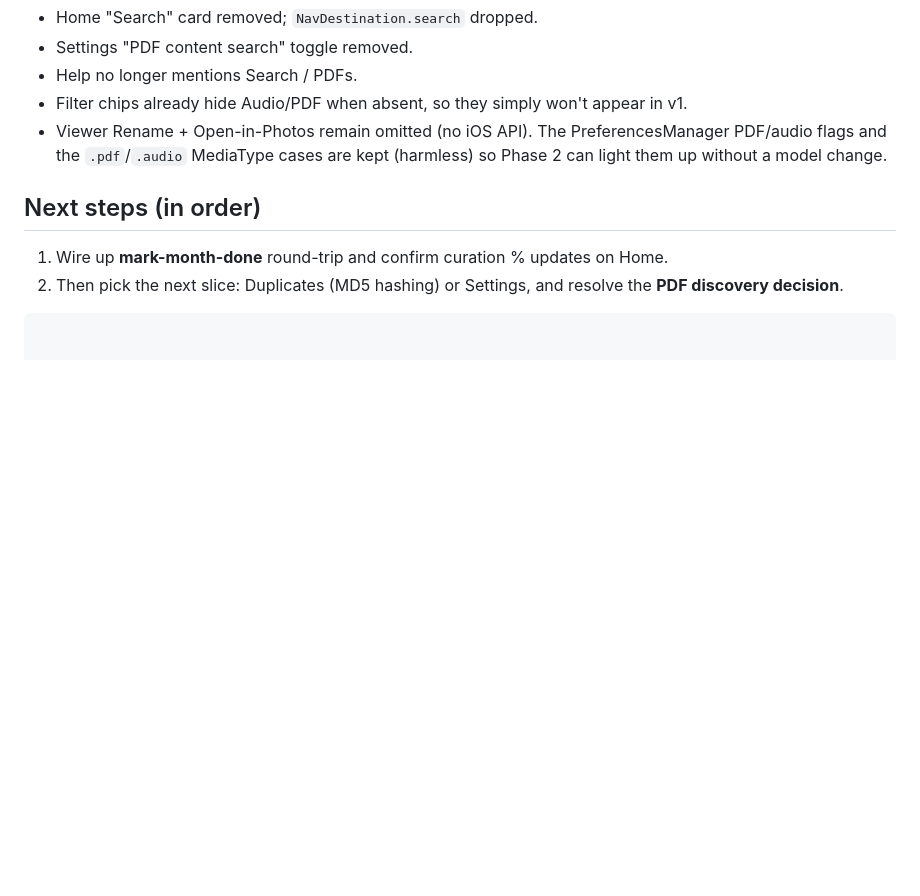
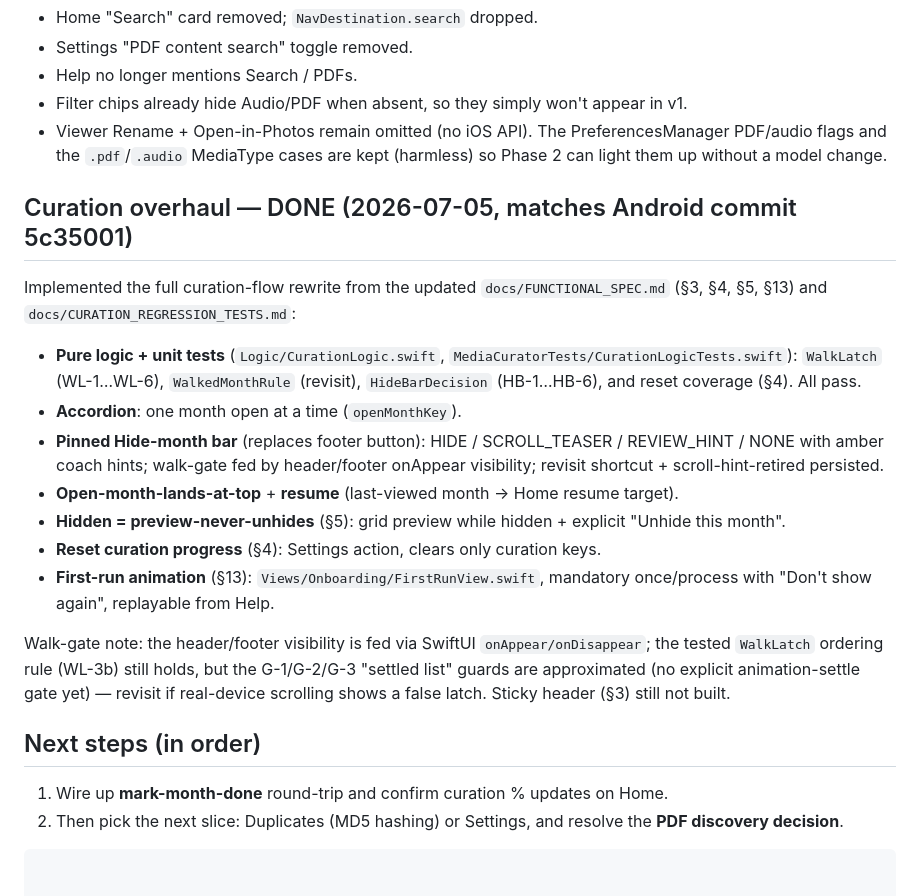
Before and after one commit to rao-anant/MediaCurator-iOS, a Markdown page: PORTING_NOTES.md, the part around the change. Drawn GitHub-style; blank space fills up the shorter version.

Commit message:
Update PORTING_NOTES: curation overhaul complete
Co-Authored-By: Claude Opus 4.8 <noreply@anthropic.com>

```diff
--- a/PORTING_NOTES.md
+++ b/PORTING_NOTES.md
@@ -240,6 +240,28 @@ and **Search** (§7, primarily PDF-text) are **Phase 2** — a later Files-app i
 The PreferencesManager PDF/audio flags and the `.pdf`/`.audio` MediaType cases are kept
 (harmless) so Phase 2 can light them up without a model change.
 
+## Curation overhaul — DONE (2026-07-05, matches Android commit 5c35001)
+
+Implemented the full curation-flow rewrite from the updated `docs/FUNCTIONAL_SPEC.md`
+(§3, §4, §5, §13) and `docs/CURATION_REGRESSION_TESTS.md`:
+- **Pure logic + unit tests** (`Logic/CurationLogic.swift`, `MediaCuratorTests/CurationLogicTests.swift`):
+  `WalkLatch` (WL-1…WL-6), `WalkedMonthRule` (revisit), `HideBarDecision` (HB-1…HB-6),
+  and reset coverage (§4). All pass.
+- **Accordion**: one month open at a time (`openMonthKey`).
+- **Pinned Hide-month bar** (replaces footer button): HIDE / SCROLL_TEASER / REVIEW_HINT /
+  NONE with amber coach hints; walk-gate fed by header/footer onAppear visibility; revisit
+  shortcut + scroll-hint-retired persisted.
+- **Open-month-lands-at-top** + **resume** (last-viewed month → Home resume target).
+- **Hidden = preview-never-unhides** (§5): grid preview while hidden + explicit "Unhide this month".
+- **Reset curation progress** (§4): Settings action, clears only curation keys.
+- **First-run animation** (§13): `Views/Onboarding/FirstRunView.swift`, mandatory once/process
+  with "Don't show again", replayable from Help.
+
+Walk-gate note: the header/footer visibility is fed via SwiftUI `onAppear/onDisappear`; the
+tested `WalkLatch` ordering rule (WL-3b) still holds, but the G-1/G-2/G-3 "settled list"
+guards are approximated (no explicit animation-settle gate yet) — revisit if real-device
+scrolling shows a false latch. Sticky header (§3) still not built.
+
 ## Next steps (in order)
 
 1. Wire up **mark-month-done** round-trip and confirm curation % updates on Home.
```
